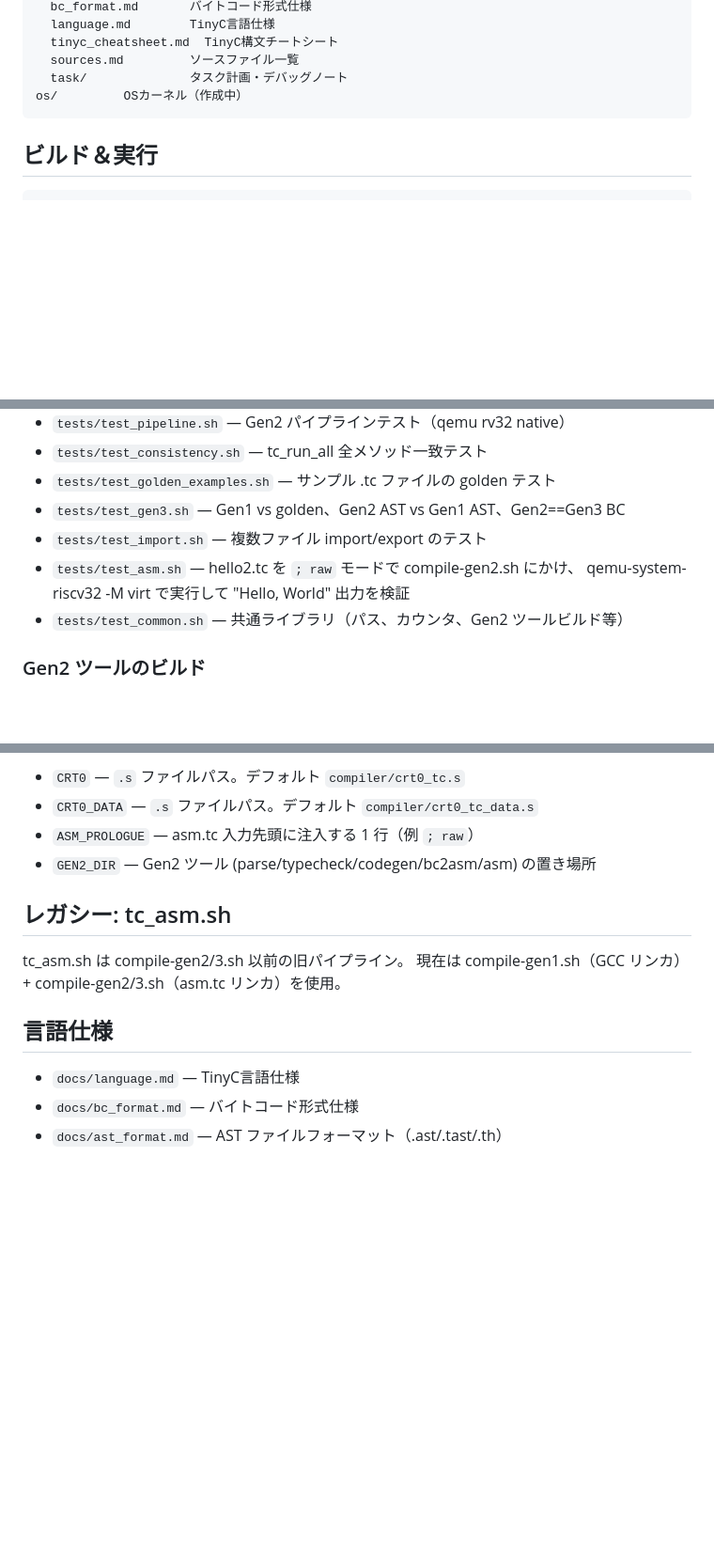
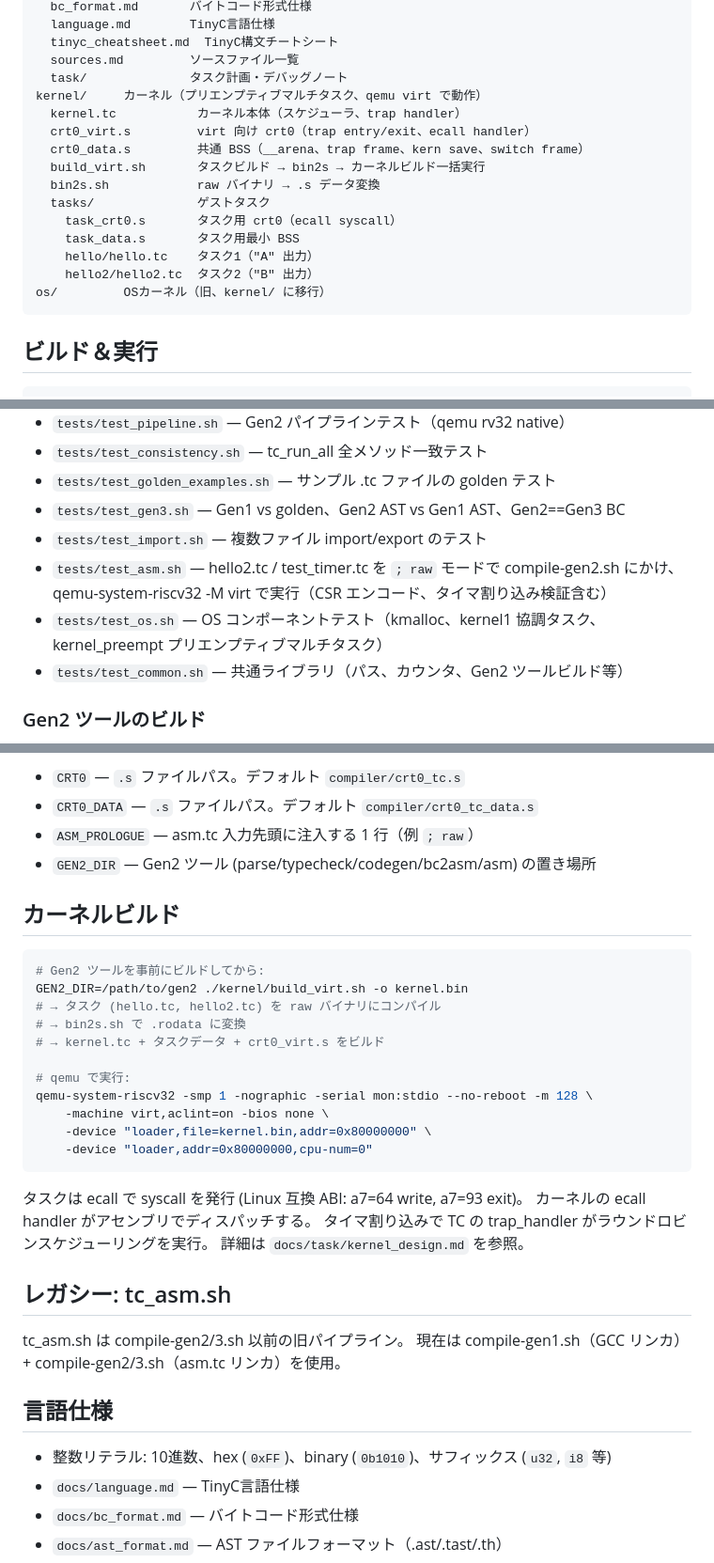
Before and after one commit to ikeji/mtos, a Markdown page: CLAUDE.md, 3 parts joined by grey strips. Shown at 94% size. Drawn GitHub-style; blank space fills up the shorter version.

````diff
--- a/CLAUDE.md
+++ b/CLAUDE.md
@@ -62,7 +62,18 @@ docs/       仕様・設計ドキュメント
   tinyc_cheatsheet.md  TinyC構文チートシート
   sources.md         ソースファイル一覧
   task/              タスク計画・デバッグノート
-os/         OSカーネル（作成中）
+kernel/     カーネル（プリエンプティブマルチタスク、qemu virt で動作）
+  kernel.tc           カーネル本体（スケジューラ、trap handler）
+  crt0_virt.s         virt 向け crt0（trap entry/exit、ecall handler）
+  crt0_data.s         共通 BSS（__arena、trap frame、kern save、switch frame）
+  build_virt.sh       タスクビルド → bin2s → カーネルビルド一括実行
+  bin2s.sh            raw バイナリ → .s データ変換
+  tasks/              ゲストタスク
+    task_crt0.s       タスク用 crt0（ecall syscall）
+    task_data.s       タスク用最小 BSS
+    hello/hello.tc    タスク1（"A" 出力）
+    hello2/hello2.tc  タスク2（"B" 出力）
+os/         OSカーネル（旧、kernel/ に移行）
 ```
 
 ## ビルド＆実行
@@ -183,8 +194,10 @@ import 解決は typecheck が担当。.th で import 先のシグネチャを
 - `tests/test_golden_examples.sh` — サンプル .tc ファイルの golden テスト
 - `tests/test_gen3.sh` — Gen1 vs golden、Gen2 AST vs Gen1 AST、Gen2==Gen3 BC
 - `tests/test_import.sh` — 複数ファイル import/export のテスト
-- `tests/test_asm.sh` — hello2.tc を `; raw` モードで compile-gen2.sh にかけ、
-  qemu-system-riscv32 -M virt で実行して "Hello, World" 出力を検証
+- `tests/test_asm.sh` — hello2.tc / test_timer.tc を `; raw` モードで compile-gen2.sh にかけ、
+  qemu-system-riscv32 -M virt で実行（CSR エンコード、タイマ割り込み検証含む）
+- `tests/test_os.sh` — OS コンポーネントテスト（kmalloc、kernel1 協調タスク、
+  kernel_preempt プリエンプティブマルチタスク）
 - `tests/test_common.sh` — 共通ライブラリ（パス、カウンタ、Gen2 ツールビルド等）
 
 ### Gen2 ツールのビルド
@@ -244,6 +260,27 @@ import 解決は typecheck が担当。.th で import 先のシグネチャを
 - `ASM_PROLOGUE` — asm.tc 入力先頭に注入する 1 行（例 `; raw`）
 - `GEN2_DIR` — Gen2 ツール (parse/typecheck/codegen/bc2asm/asm) の置き場所
 
+## カーネルビルド
+
+```bash
+# Gen2 ツールを事前にビルドしてから:
+GEN2_DIR=/path/to/gen2 ./kernel/build_virt.sh -o kernel.bin
+# → タスク (hello.tc, hello2.tc) を raw バイナリにコンパイル
+# → bin2s.sh で .rodata に変換
+# → kernel.tc + タスクデータ + crt0_virt.s をビルド
+
+# qemu で実行:
+qemu-system-riscv32 -smp 1 -nographic -serial mon:stdio --no-reboot -m 128 \
+    -machine virt,aclint=on -bios none \
+    -device "loader,file=kernel.bin,addr=0x80000000" \
+    -device "loader,addr=0x80000000,cpu-num=0"
+```
+
+タスクは ecall で syscall を発行 (Linux 互換 ABI: a7=64 write, a7=93 exit)。
+カーネルの ecall handler がアセンブリでディスパッチする。
+タイマ割り込みで TC の trap_handler がラウンドロビンスケジューリングを実行。
+詳細は `docs/task/kernel_design.md` を参照。
+
 ## レガシー: tc_asm.sh
 
 tc_asm.sh は compile-gen2/3.sh 以前の旧パイプライン。
@@ -251,6 +288,7 @@ tc_asm.sh は compile-gen2/3.sh 以前の旧パイプライン。
 
 ## 言語仕様
 
+- 整数リテラル: 10進数、hex (`0xFF`)、binary (`0b1010`)、サフィックス (`u32`, `i8` 等)
 - `docs/language.md` — TinyC言語仕様
 - `docs/bc_format.md` — バイトコード形式仕様
 - `docs/ast_format.md` — AST ファイルフォーマット（.ast/.tast/.th）
````
Also changed, not shown: other parts of CLAUDE.md (+3 -0 lines), docs/task/kernel_design.md (+110 -183 lines).
